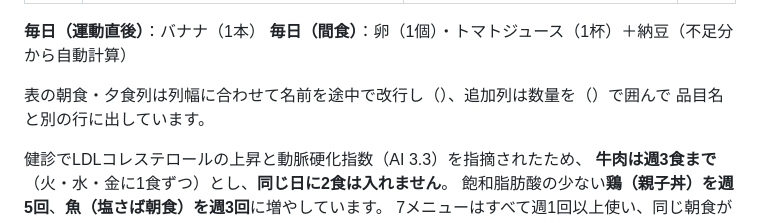
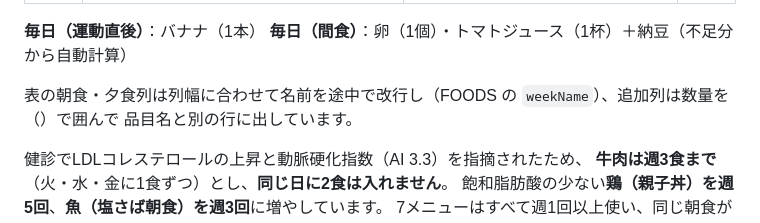
Before and after one commit to achaboo/protein-sync, a Markdown page: README.md, the part around the change. Drawn GitHub-style.

Commit message:
Restore the field name dropped by the shell in the README
Co-Authored-By: Claude Opus 5 <noreply@anthropic.com>

```diff
--- a/README.md
+++ b/README.md
@@ -148,7 +148,7 @@ SAVASを引いた残りを 8.3g で割り、四捨五入した数を入力欄に
 **毎日（運動直後）**：バナナ（1本）
 **毎日（間食）**：卵（1個）・トマトジュース（1杯）＋納豆（不足分から自動計算）
 
-表の朝食・夕食列は列幅に合わせて名前を途中で改行し（）、追加列は数量を（）で囲んで
+表の朝食・夕食列は列幅に合わせて名前を途中で改行し（FOODS の `weekName`）、追加列は数量を（）で囲んで
 品目名と別の行に出しています。
 
 健診でLDLコレステロールの上昇と動脈硬化指数（AI 3.3）を指摘されたため、
```
